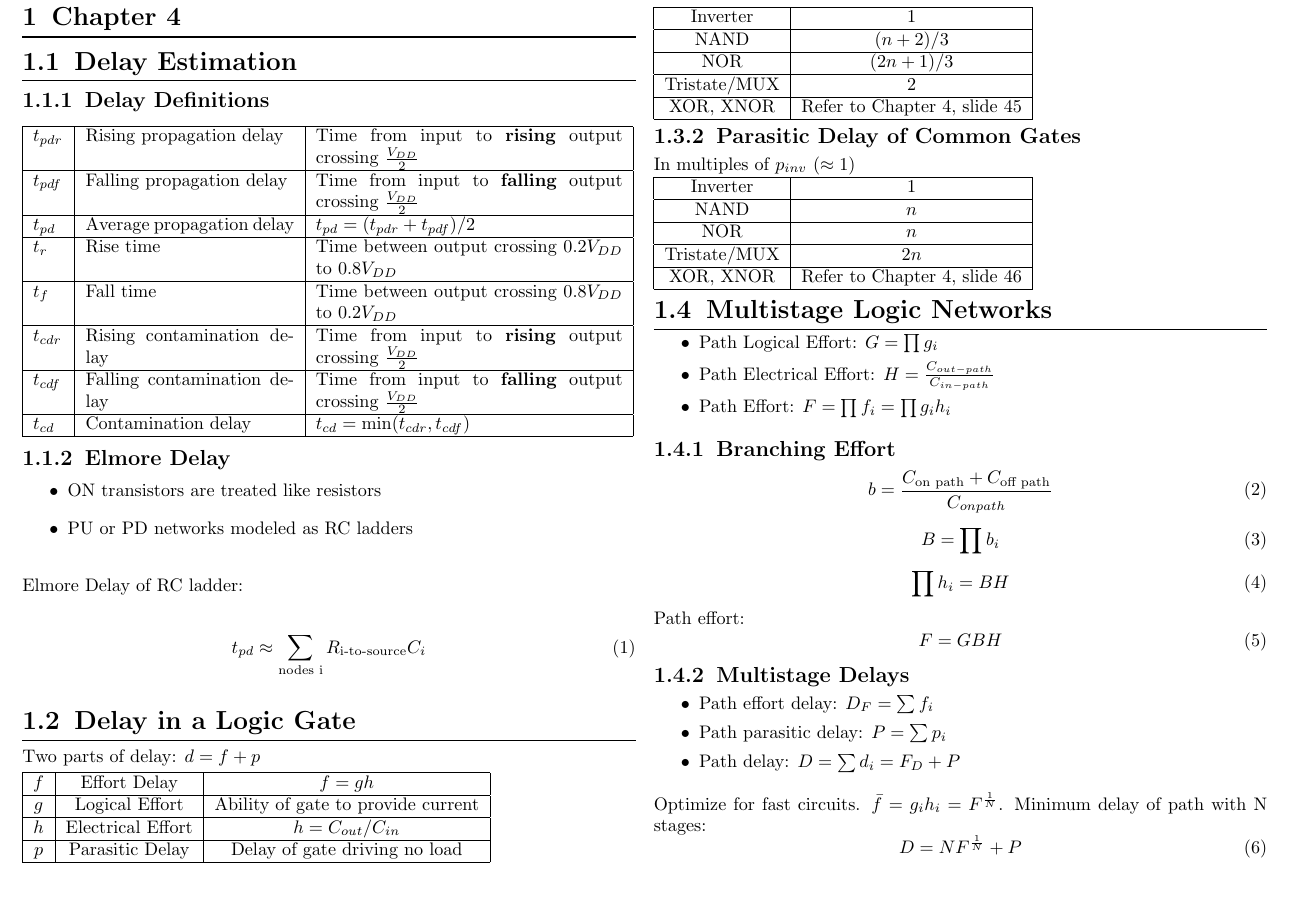
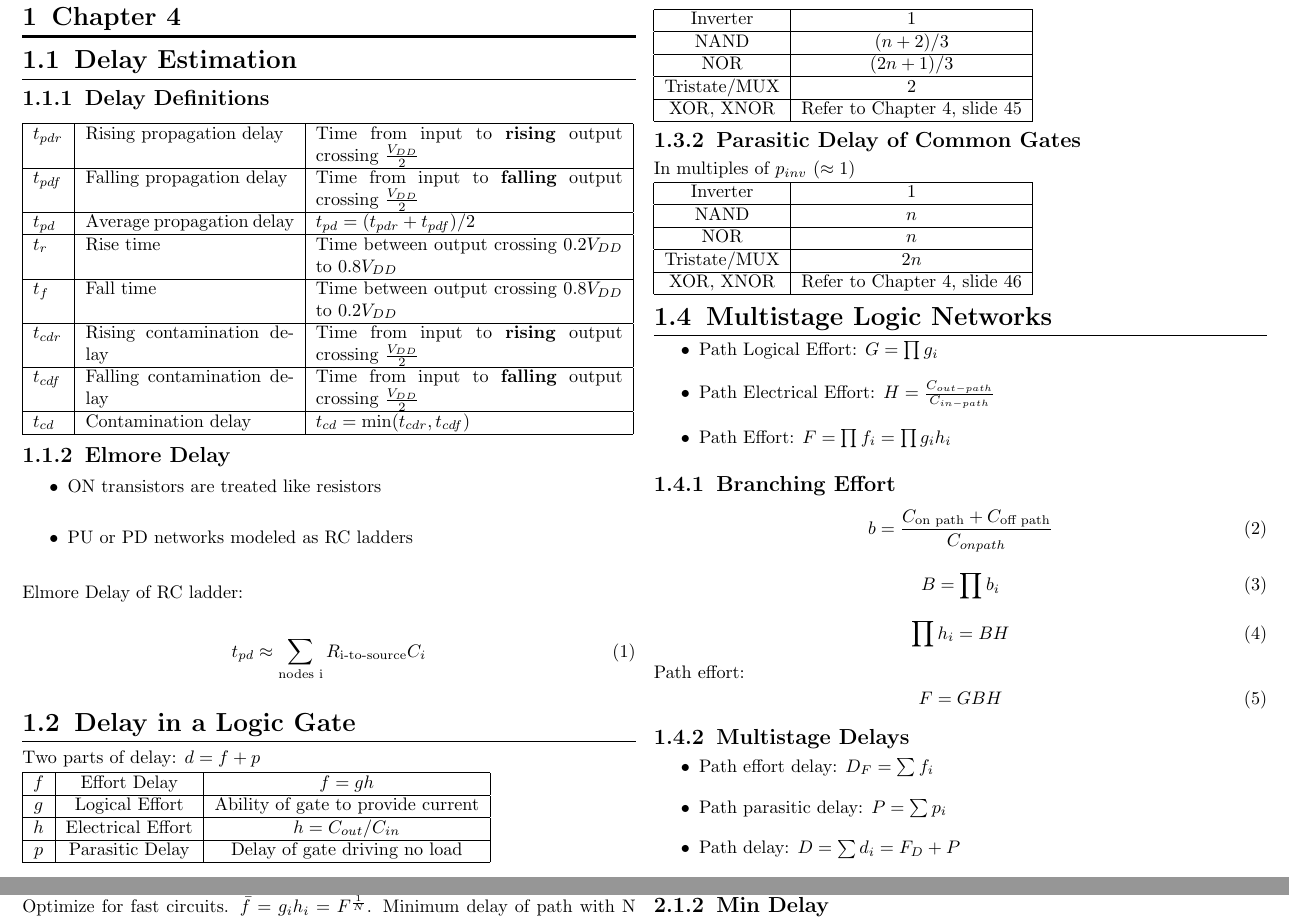
Before and after one commit to Lyndeno/formulae, a LaTeX document (ECE403.tex, which reads ECE403/chap04.tex, formulae.cls): part of page 1 of 2 before the commit and two parts of pages 1 and 2 of 2 after it, the two joined at a grey line, cut so that both start at the same text, the shorter picture padded with empty space. Compiled offline with pdfLaTeX.

Commit message:
Set item separation globally

```diff
--- a/ECE403/chap04.tex
+++ b/ECE403/chap04.tex
@@ -22,7 +22,6 @@
 
     \subsubsection{Elmore Delay}
     \begin{itemize}
-        \itemsep0em
         \item ON transistors are treated like resistors
         \item PU or PD networks modeled as RC ladders
     \end{itemize}
@@ -106,7 +104,6 @@ Path effort:
 \end{equation}
     \subsubsection{Multistage Delays}
     \begin{itemize}
-        \itemsep0em
         \item Path effort delay: $D_F = \sum f_i$
         \item Path parasitic delay: $P = \sum p_i$
         \item Path delay: $D = \sum d_i = F_D + P$
--- a/formulae.cls
+++ b/formulae.cls
@@ -3,6 +3,7 @@
 \LoadClass{article}
 
 \setlength\parindent{0pt}
+\setlength\itemsep{0em}
 
 \setlength{\belowdisplayskip}{0pt}
 \setlength{\belowdisplayshortskip}{0pt}
```
Also changed, not shown: ECE403/chap04.tex (1 more changed lines).
